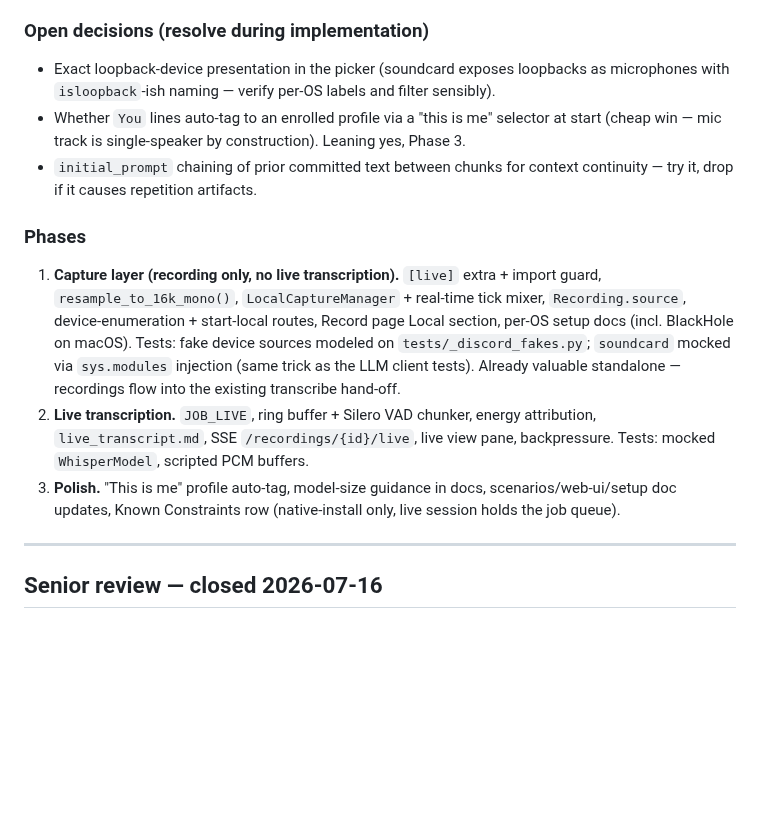
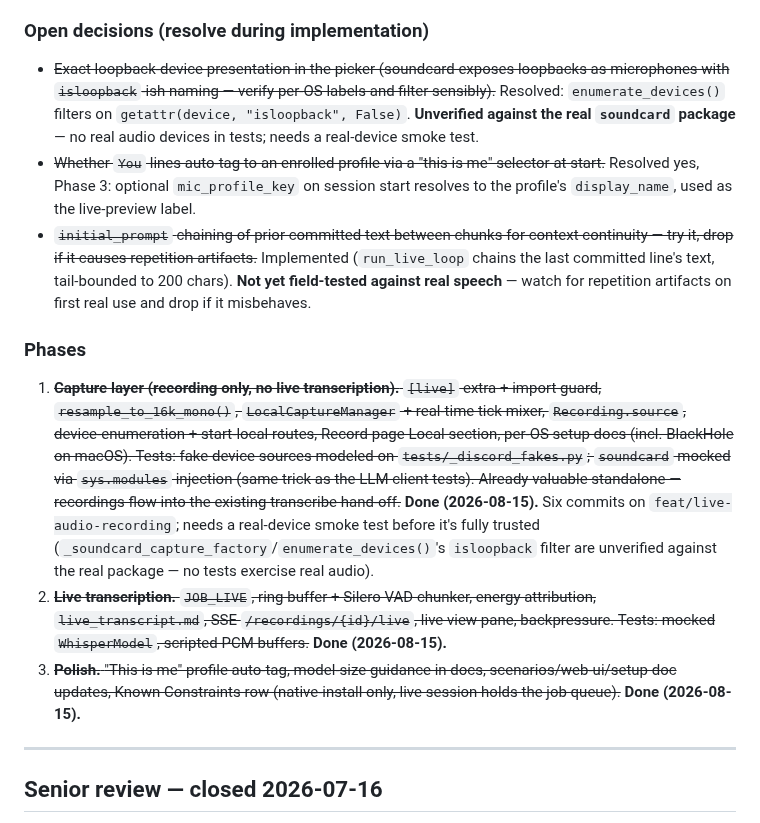
Before and after one commit to brandonfhall/wisper-transcribe, a Markdown page: plan.md, the part around the change. GitHub-like rendering; blank space fills up the shorter version.

Commit message:
docs(live-audio): strike through completed phases in plan.md, close Known Constraints gap
Phases 1-3 of live local recording are all implemented and committed --
struck through in plan.md's Phases list and Open Decisions, each with a
brief status note (loopback-device filtering and initial_prompt chaining
are both implemented but not yet field-tested against real audio/speech).
architecture.md gains the "live session holds the JobQueue's single
worker slot" Known Constraints row the Phase 3 checklist called for.

Co-Authored-By: Claude Sonnet 5 <noreply@anthropic.com>

```diff
--- a/plan.md
+++ b/plan.md
@@ -51,15 +51,15 @@
 
 ### Open decisions (resolve during implementation)
 
-- Exact loopback-device presentation in the picker (soundcard exposes loopbacks as microphones with `isloopback`-ish naming — verify per-OS labels and filter sensibly).
-- Whether `You` lines auto-tag to an enrolled profile via a "this is me" selector at start (cheap win — mic track is single-speaker by construction). Leaning yes, Phase 3.
-- `initial_prompt` chaining of prior committed text between chunks for context continuity — try it, drop if it causes repetition artifacts.
+- ~~Exact loopback-device presentation in the picker (soundcard exposes loopbacks as microphones with `isloopback`-ish naming — verify per-OS labels and filter sensibly).~~ Resolved: `enumerate_devices()` filters on `getattr(device, "isloopback", False)`. **Unverified against the real `soundcard` package** — no real audio devices in tests; needs a real-device smoke test.
+- ~~Whether `You` lines auto-tag to an enrolled profile via a "this is me" selector at start.~~ Resolved yes, Phase 3: optional `mic_profile_key` on session start resolves to the profile's `display_name`, used as the live-preview label.
+- ~~`initial_prompt` chaining of prior committed text between chunks for context continuity — try it, drop if it causes repetition artifacts.~~ Implemented (`run_live_loop` chains the last committed line's text, tail-bounded to 200 chars). **Not yet field-tested against real speech** — watch for repetition artifacts on first real use and drop if it misbehaves.
 
 ### Phases
 
-1. **Capture layer (recording only, no live transcription).** `[live]` extra + import guard, `resample_to_16k_mono()`, `LocalCaptureManager` + real-time tick mixer, `Recording.source`, device-enumeration + start-local routes, Record page Local section, per-OS setup docs (incl. BlackHole on macOS). Tests: fake device sources modeled on `tests/_discord_fakes.py`; `soundcard` mocked via `sys.modules` injection (same trick as the LLM client tests). Already valuable standalone — recordings flow into the existing transcribe hand-off.
-2. **Live transcription.** `JOB_LIVE`, ring buffer + Silero VAD chunker, energy attribution, `live_transcript.md`, SSE `/recordings/{id}/live`, live view pane, backpressure. Tests: mocked `WhisperModel`, scripted PCM buffers.
-3. **Polish.** "This is me" profile auto-tag, model-size guidance in docs, scenarios/web-ui/setup doc updates, Known Constraints row (native-install only, live session holds the job queue).
+1. ~~**Capture layer (recording only, no live transcription).** `[live]` extra + import guard, `resample_to_16k_mono()`, `LocalCaptureManager` + real-time tick mixer, `Recording.source`, device-enumeration + start-local routes, Record page Local section, per-OS setup docs (incl. BlackHole on macOS). Tests: fake device sources modeled on `tests/_discord_fakes.py`; `soundcard` mocked via `sys.modules` injection (same trick as the LLM client tests). Already valuable standalone — recordings flow into the existing transcribe hand-off.~~ **Done (2026-08-15).** Six commits on `feat/live-audio-recording`; needs a real-device smoke test before it's fully trusted (`_soundcard_capture_factory`/`enumerate_devices()`'s `isloopback` filter are unverified against the real package — no tests exercise real audio).
+2. ~~**Live transcription.** `JOB_LIVE`, ring buffer + Silero VAD chunker, energy attribution, `live_transcript.md`, SSE `/recordings/{id}/live`, live view pane, backpressure. Tests: mocked `WhisperModel`, scripted PCM buffers.~~ **Done (2026-08-15).**
+3. ~~**Polish.** "This is me" profile auto-tag, model-size guidance in docs, scenarios/web-ui/setup doc updates, Known Constraints row (native-install only, live session holds the job queue).~~ **Done (2026-08-15).**
 
 ---
 
```
Also changed, not shown: architecture.md (+1 -0 lines).
